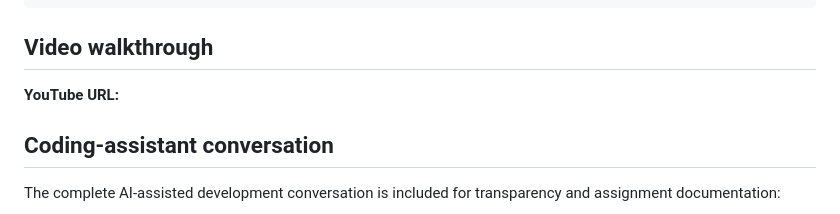
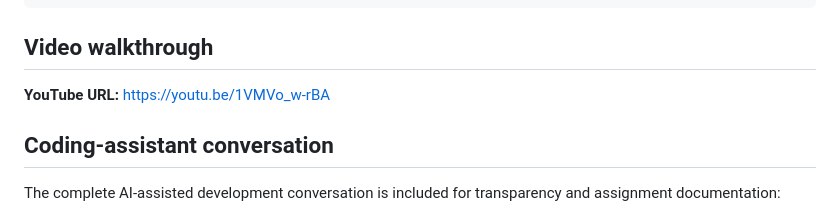
Before and after one commit to navya-illa/CMPE255-Assignments, a Markdown page: Assignment-1/Part-2-Coding-Assistant/README.md, the part around the change. GitHub-like rendering.

```diff
--- a/Assignment-1/Part-2-Coding-Assistant/README.md
+++ b/Assignment-1/Part-2-Coding-Assistant/README.md
@@ -112,7 +112,7 @@ Part-2-Coding-Assistant/
 
 ## Video walkthrough
 
-**YouTube URL:**
+**YouTube URL:** https://youtu.be/1VMVo_w-rBA
 
 ## Coding-assistant conversation
 
```
